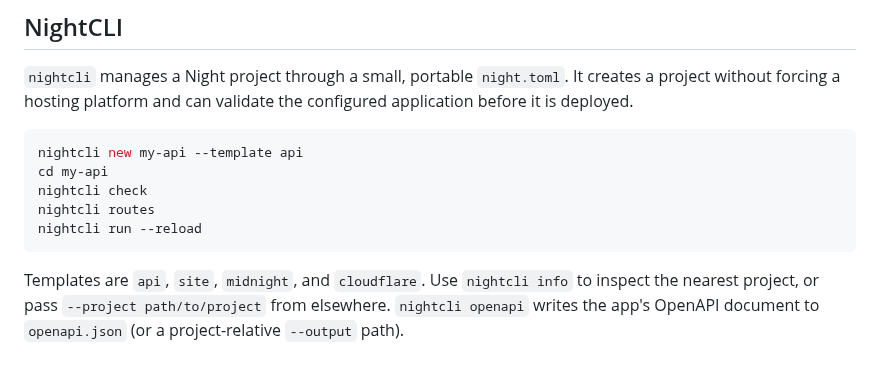
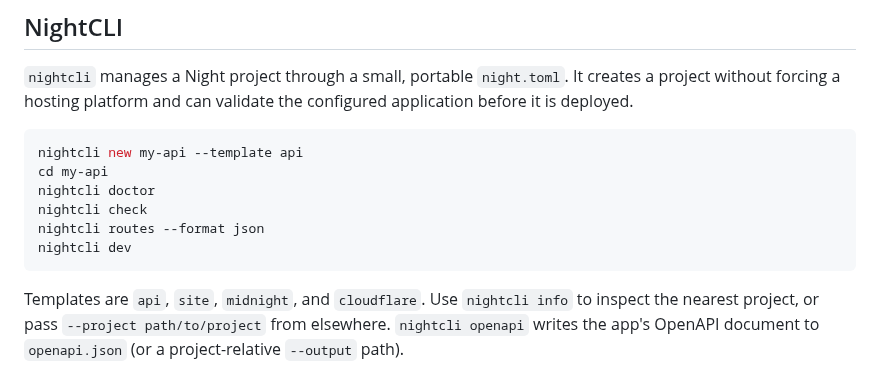
Before and after one commit to 22552/all-night, a Markdown page: README.md, the part around the change. Drawn GitHub-style.

Commit message:
Document expanded NightCLI controls

````diff
--- a/README.md
+++ b/README.md
@@ -56,9 +56,10 @@ configured application before it is deployed.
 ```bash
 nightcli new my-api --template api
 cd my-api
+nightcli doctor
 nightcli check
-nightcli routes
-nightcli run --reload
+nightcli routes --format json
+nightcli dev
 ```
 
 Templates are `api`, `site`, `midnight`, and `cloudflare`. Use
````
